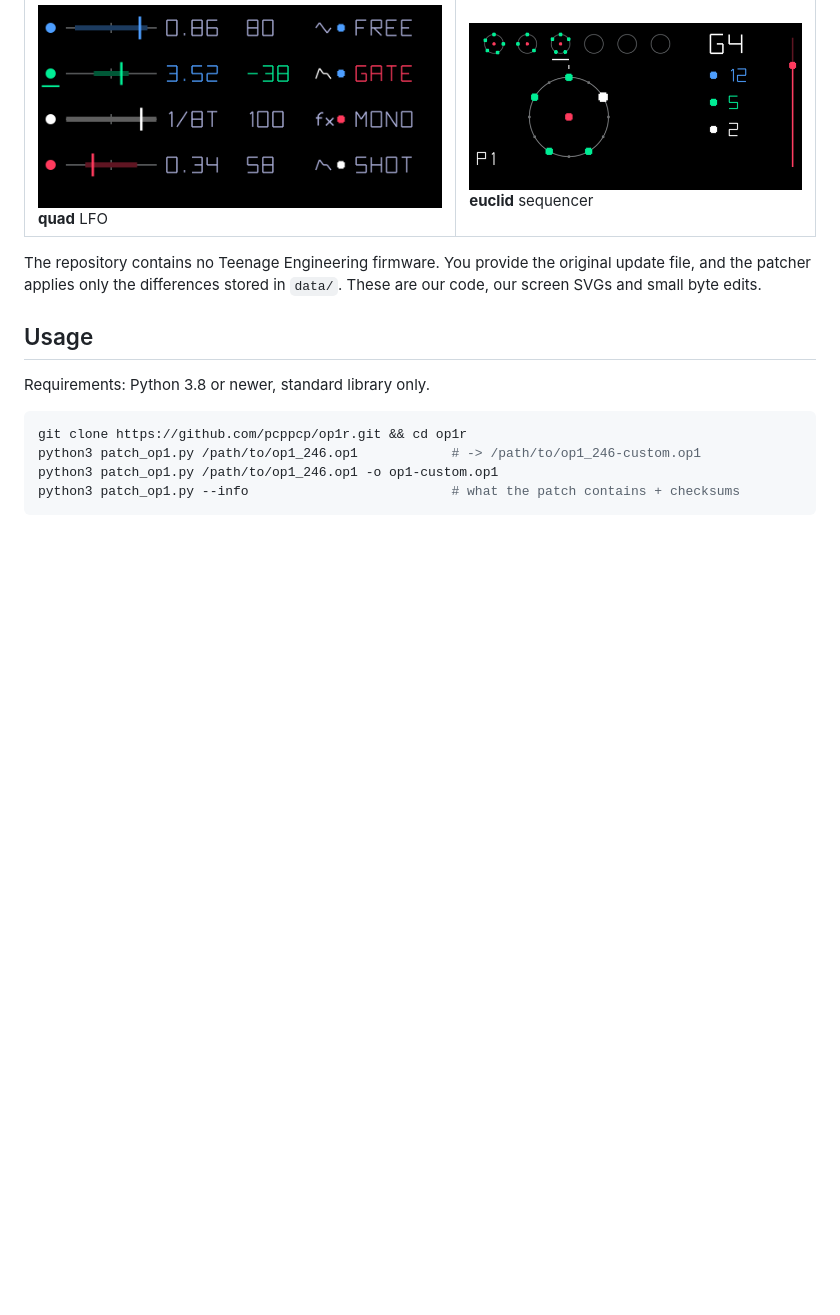
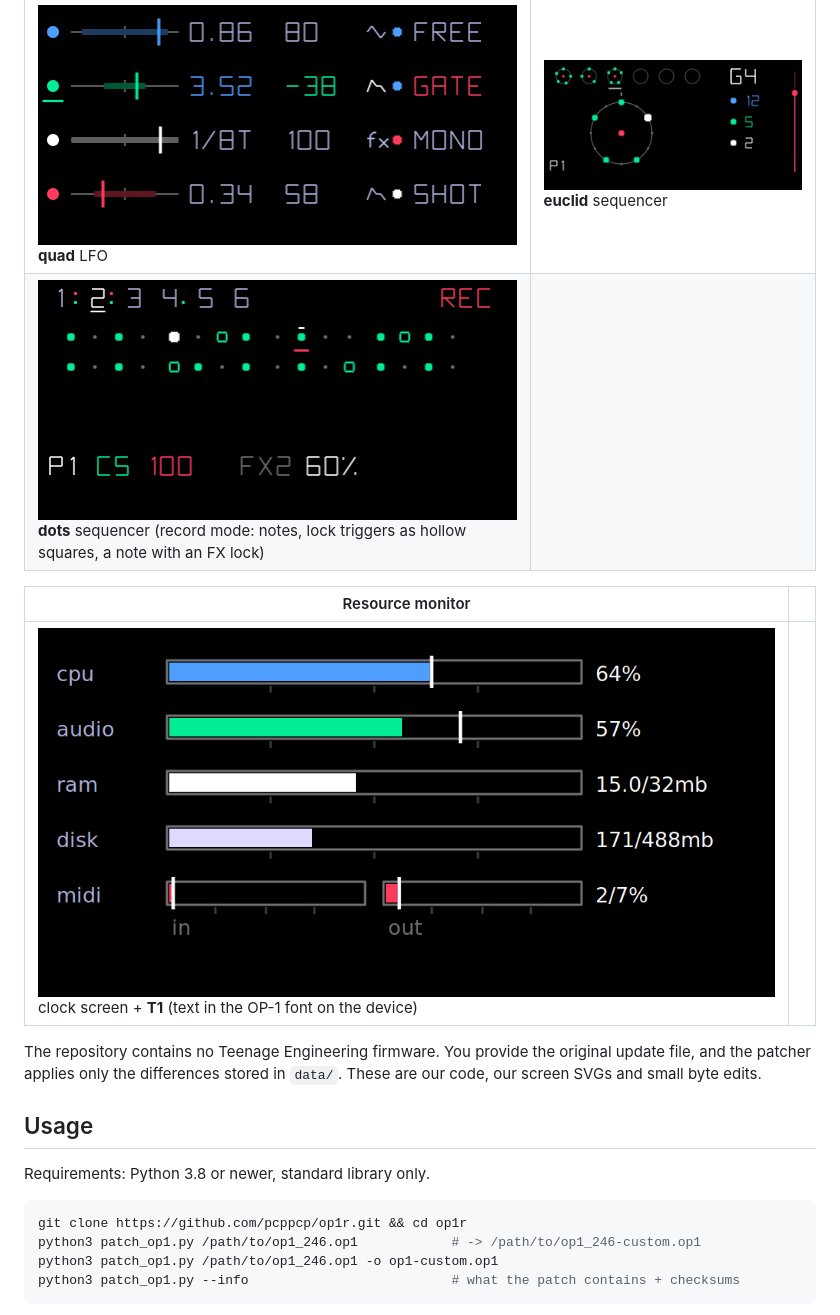
Before and after one commit to bastienstefani/op1r, a Markdown page: README.md, the part around the change. GitHub-like rendering; pictures changed too: docs/images/seq_dots.png (added), docs/images/sysmon.png (added); blank space fills up the shorter version.

Commit message:
README: dots and resource monitor screenshots

```diff
--- a/README.md
+++ b/README.md
@@ -102,6 +102,11 @@ Rendered on the PC from the same screen code that runs on the OP-1 (host harness
 | LFO | Sequencer |
 |---|---|
 | ![quad LFO](docs/images/lfo_quad.png) **quad** LFO | ![euclid](docs/images/seq_euclid.png) **euclid** sequencer |
+| ![dots](docs/images/seq_dots.png) **dots** sequencer (record mode: notes, lock triggers as hollow squares, a note with an FX lock) | |
+
+| Resource monitor | |
+|---|---|
+| ![resource monitor](docs/images/sysmon.png) clock screen + **T1** (text in the OP-1 font on the device) | |
 
 The repository contains no Teenage Engineering firmware. You provide the original update file, and the
 patcher applies only the differences stored in `data/`. These are our code, our screen SVGs and small
```
